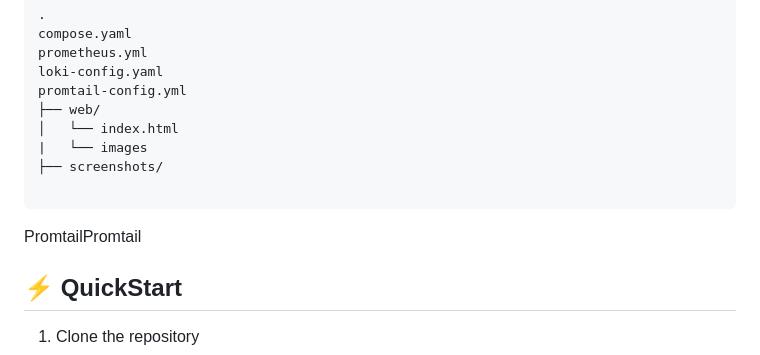
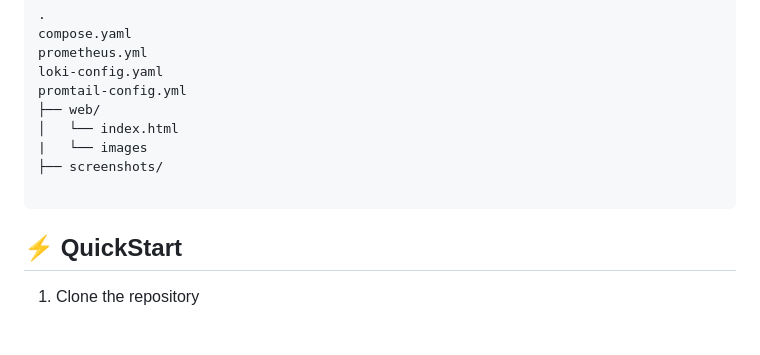
Before and after one commit to Ismaelggc/observability, a Markdown page: README.md, the part around the change. GitHub-like rendering; blank space fills up the shorter version.

````diff
--- a/README.md
+++ b/README.md
@@ -81,7 +81,6 @@ promtail-config.yml
 
 ```
 
-PromtailPromtail
 ## ⚡ QuickStart
 
 1. Clone the repository
````
